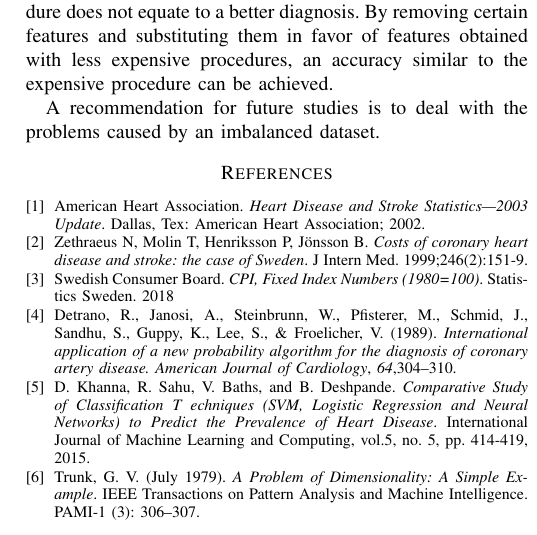
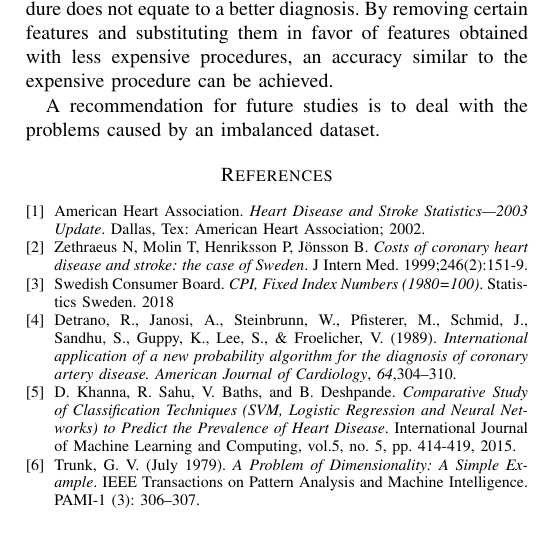
Before and after one commit to marcteves/cs180-proj, a LaTeX paper (cs180project.tex): part of one column of page 3 of 3, cut so that both start at the same text. Compiled offline with pdfLaTeX; a missing font is replaced by an installed copy or a similar font; a LaTeX package or settings file that is missing is left out.

Commit message:
Update cs180project.tex

```diff
--- a/cs180project.tex
+++ b/cs180project.tex
@@ -211,7 +211,7 @@ Detrano,~R., Janosi,~A., Steinbrunn,~W., Pfisterer,~M., Schmid,~J.,
        diagnosis of coronary artery disease.}  {\it American Journal of
        Cardiology}, {\it 64},304--310.
 \bibitem{bib:mltech}
-	D. Khanna, R. Sahu, V. Baths, and B. Deshpande. \emph{Comparative Study of Classification T echniques (SVM, Logistic Regression and Neural Networks) to Predict the Prevalence of Heart Disease}. International Journal of Machine Learning and Computing, vol.5, no. 5, pp. 414-419, 2015.
+	D. Khanna, R. Sahu, V. Baths, and B. Deshpande. \emph{Comparative Study of Classification Techniques (SVM, Logistic Regression and Neural Networks) to Predict the Prevalence of Heart Disease}. International Journal of Machine Learning and Computing, vol.5, no. 5, pp. 414-419, 2015.
 \bibitem{bib:curse}
 	Trunk, G. V. (July 1979). \emph{A Problem of Dimensionality: A Simple Example}. IEEE Transactions on Pattern Analysis and Machine Intelligence. PAMI-1 (3): 306–307.
 \bibitem{bib:smo}
```
